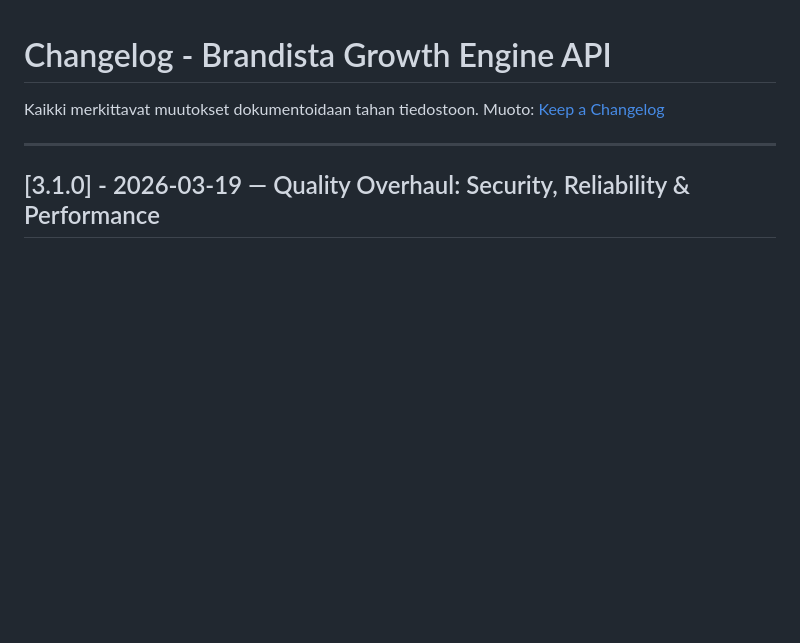
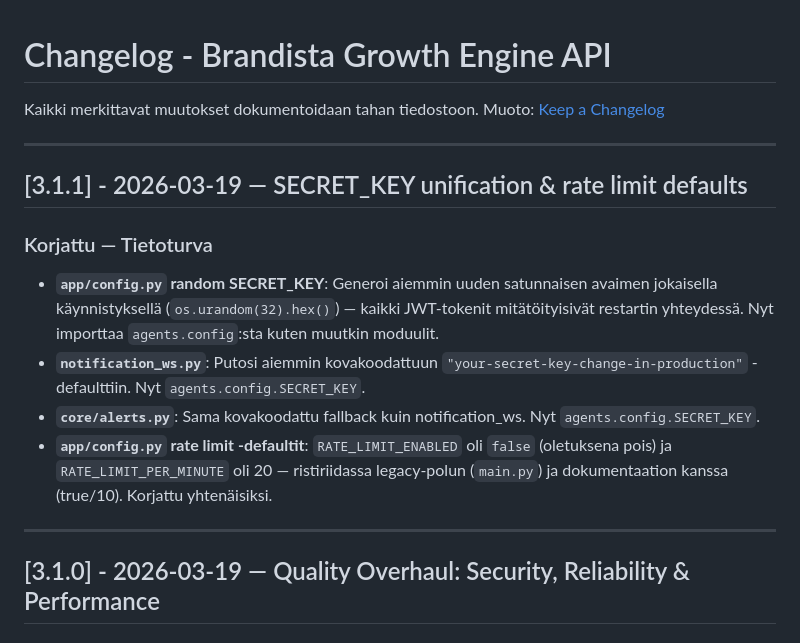
Before and after one commit to brandista/brandista-api, a Markdown page: CHANGELOG.md, the part around the change. Drawn GitHub-style; blank space fills up the shorter version.

Commit message:
docs: add v3.1.1 changelog entry for SECRET_KEY unification fixes
Co-Authored-By: Claude Sonnet 4.6 <noreply@anthropic.com>

```diff
--- a/CHANGELOG.md
+++ b/CHANGELOG.md
@@ -2,6 +2,16 @@
 
 Kaikki merkittavat muutokset dokumentoidaan tahan tiedostoon.
 Muoto: [Keep a Changelog](https://keepachangelog.com/en/1.0.0/)
+
+---
+
+## [3.1.1] - 2026-03-19 — SECRET_KEY unification & rate limit defaults
+
+### Korjattu — Tietoturva
+- **`app/config.py` random SECRET_KEY**: Generoi aiemmin uuden satunnaisen avaimen jokaisella käynnistyksellä (`os.urandom(32).hex()`) — kaikki JWT-tokenit mitätöityisivät restartin yhteydessä. Nyt importtaa `agents.config`:sta kuten muutkin moduulit.
+- **`notification_ws.py`**: Putosi aiemmin kovakoodattuun `"your-secret-key-change-in-production"` -defaulttiin. Nyt `agents.config.SECRET_KEY`.
+- **`core/alerts.py`**: Sama kovakoodattu fallback kuin notification_ws. Nyt `agents.config.SECRET_KEY`.
+- **`app/config.py` rate limit -defaultit**: `RATE_LIMIT_ENABLED` oli `false` (oletuksena pois) ja `RATE_LIMIT_PER_MINUTE` oli 20 — ristiriidassa legacy-polun (`main.py`) ja dokumentaation kanssa (true/10). Korjattu yhtenäisiksi.
 
 ---
 
```
